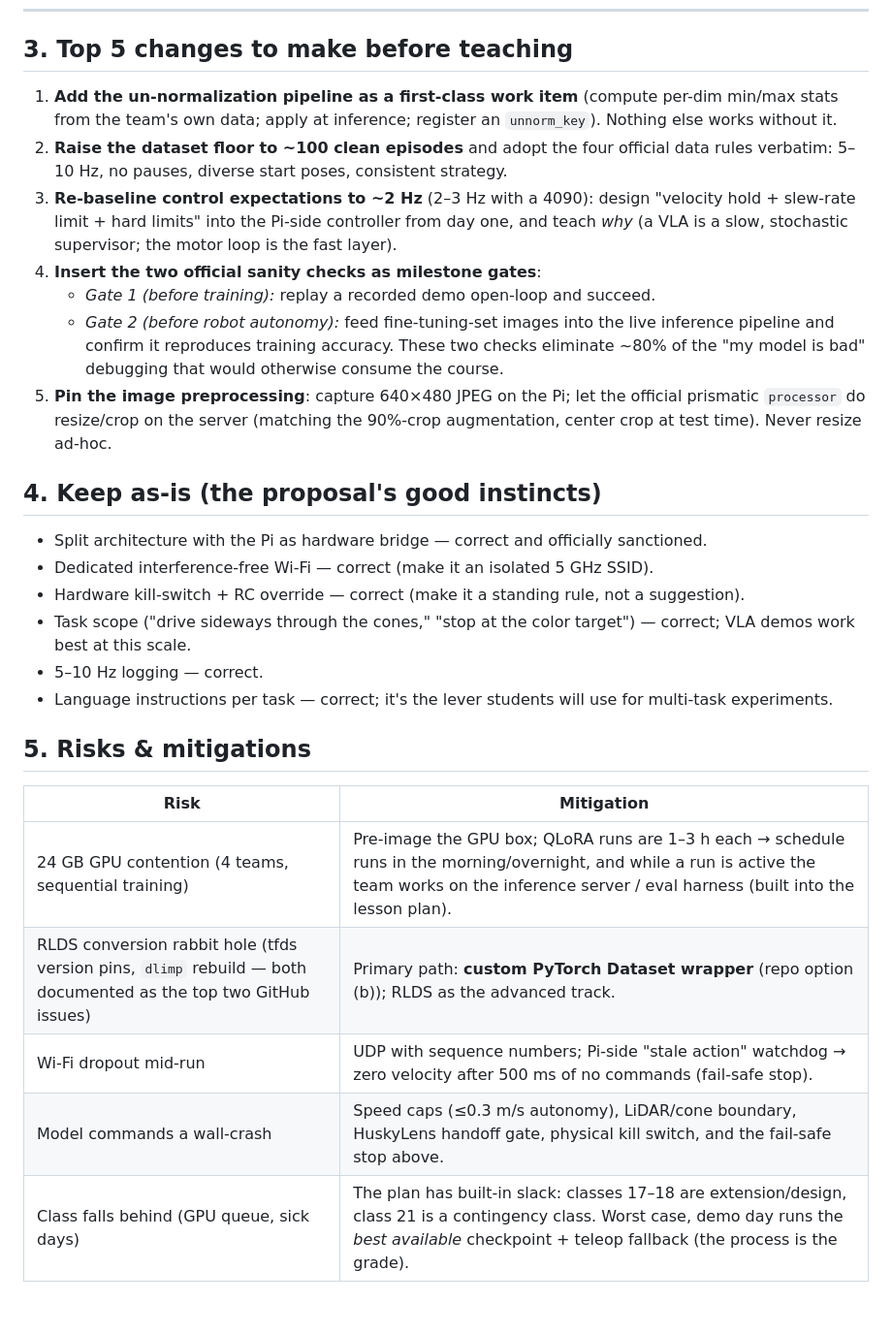
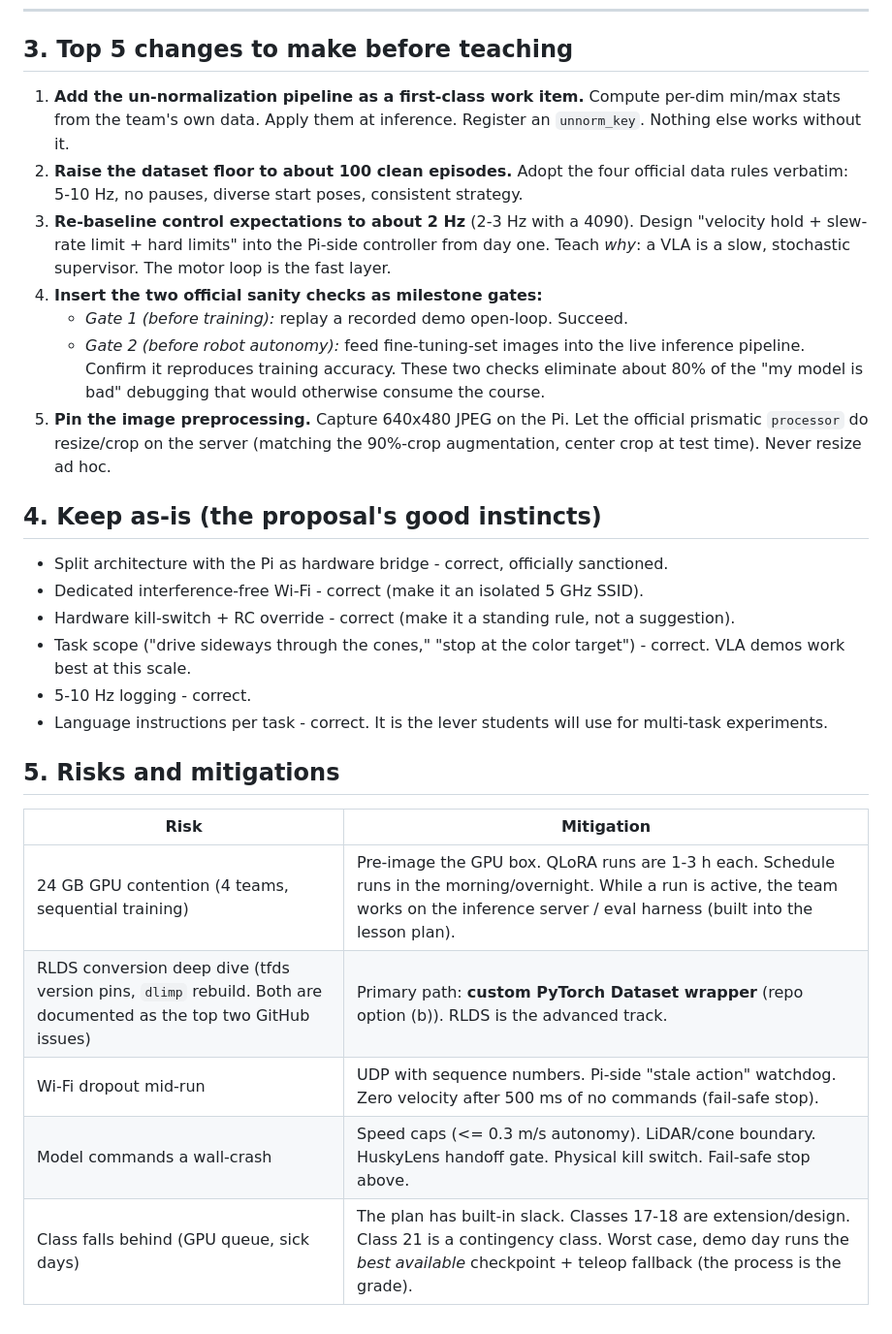
Before and after one commit to Mostly1sAnd0s/roboVLA, a Markdown page: docs/model-card-review.md, the part around one of its changes. Shown at 97% size. Drawn GitHub-style.

```diff
--- a/docs/model-card-review.md
+++ b/docs/model-card-review.md
@@ -50,30 +50,30 @@
 
 ## 3. Top 5 changes to make before teaching
 
-1. **Add the un-normalization pipeline as a first-class work item** (compute per-dim min/max stats from the team's own data; apply at inference; register an `unnorm_key`). Nothing else works without it.
-2. **Raise the dataset floor to ~100 clean episodes** and adopt the four official data rules verbatim: 5–10 Hz, no pauses, diverse start poses, consistent strategy.
-3. **Re-baseline control expectations to ~2 Hz** (2–3 Hz with a 4090): design "velocity hold + slew-rate limit + hard limits" into the Pi-side controller from day one, and teach *why* (a VLA is a slow, stochastic supervisor; the motor loop is the fast layer).
-4. **Insert the two official sanity checks as milestone gates**:
-   - *Gate 1 (before training):* replay a recorded demo open-loop and succeed.
-   - *Gate 2 (before robot autonomy):* feed fine-tuning-set images into the live inference pipeline and confirm it reproduces training accuracy.
-   These two checks eliminate ~80% of the "my model is bad" debugging that would otherwise consume the course.
-5. **Pin the image preprocessing**: capture 640×480 JPEG on the Pi; let the official prismatic `processor` do resize/crop on the server (matching the 90%-crop augmentation, center crop at test time). Never resize ad-hoc.
+1. **Add the un-normalization pipeline as a first-class work item.** Compute per-dim min/max stats from the team's own data. Apply them at inference. Register an `unnorm_key`. Nothing else works without it.
+2. **Raise the dataset floor to about 100 clean episodes.** Adopt the four official data rules verbatim: 5-10 Hz, no pauses, diverse start poses, consistent strategy.
+3. **Re-baseline control expectations to about 2 Hz** (2-3 Hz with a 4090). Design "velocity hold + slew-rate limit + hard limits" into the Pi-side controller from day one. Teach *why*: a VLA is a slow, stochastic supervisor. The motor loop is the fast layer.
+4. **Insert the two official sanity checks as milestone gates:**
+   - *Gate 1 (before training):* replay a recorded demo open-loop. Succeed.
+   - *Gate 2 (before robot autonomy):* feed fine-tuning-set images into the live inference pipeline. Confirm it reproduces training accuracy.
+   These two checks eliminate about 80% of the "my model is bad" debugging that would otherwise consume the course.
+5. **Pin the image preprocessing.** Capture 640x480 JPEG on the Pi. Let the official prismatic `processor` do resize/crop on the server (matching the 90%-crop augmentation, center crop at test time). Never resize ad hoc.
 
 ## 4. Keep as-is (the proposal's good instincts)
 
-- Split architecture with the Pi as hardware bridge — correct and officially sanctioned.
-- Dedicated interference-free Wi-Fi — correct (make it an isolated 5 GHz SSID).
-- Hardware kill-switch + RC override — correct (make it a standing rule, not a suggestion).
-- Task scope ("drive sideways through the cones," "stop at the color target") — correct; VLA demos work best at this scale.
-- 5–10 Hz logging — correct.
-- Language instructions per task — correct; it's the lever students will use for multi-task experiments.
+- Split architecture with the Pi as hardware bridge - correct, officially sanctioned.
+- Dedicated interference-free Wi-Fi - correct (make it an isolated 5 GHz SSID).
+- Hardware kill-switch + RC override - correct (make it a standing rule, not a suggestion).
+- Task scope ("drive sideways through the cones," "stop at the color target") - correct. VLA demos work best at this scale.
+- 5-10 Hz logging - correct.
+- Language instructions per task - correct. It is the lever students will use for multi-task experiments.
 
-## 5. Risks & mitigations
+## 5. Risks and mitigations
 
 | Risk | Mitigation |
 |---|---|
-| 24 GB GPU contention (4 teams, sequential training) | Pre-image the GPU box; QLoRA runs are 1–3 h each → schedule runs in the morning/overnight, and while a run is active the team works on the inference server / eval harness (built into the lesson plan). |
-| RLDS conversion rabbit hole (tfds version pins, `dlimp` rebuild — both documented as the top two GitHub issues) | Primary path: **custom PyTorch Dataset wrapper** (repo option (b)); RLDS as the advanced track. |
-| Wi-Fi dropout mid-run | UDP with sequence numbers; Pi-side "stale action" watchdog → zero velocity after 500 ms of no commands (fail-safe stop). |
-| Model commands a wall-crash | Speed caps (≤0.3 m/s autonomy), LiDAR/cone boundary, HuskyLens handoff gate, physical kill switch, and the fail-safe stop above. |
-| Class falls behind (GPU queue, sick days) | The plan has built-in slack: classes 17–18 are extension/design, class 21 is a contingency class. Worst case, demo day runs the *best available* checkpoint + teleop fallback (the process is the grade). |
+| 24 GB GPU contention (4 teams, sequential training) | Pre-image the GPU box. QLoRA runs are 1-3 h each. Schedule runs in the morning/overnight. While a run is active, the team works on the inference server / eval harness (built into the lesson plan). |
+| RLDS conversion deep dive (tfds version pins, `dlimp` rebuild. Both are documented as the top two GitHub issues) | Primary path: **custom PyTorch Dataset wrapper** (repo option (b)). RLDS is the advanced track. |
+| Wi-Fi dropout mid-run | UDP with sequence numbers. Pi-side "stale action" watchdog. Zero velocity after 500 ms of no commands (fail-safe stop). |
+| Model commands a wall-crash | Speed caps (<= 0.3 m/s autonomy). LiDAR/cone boundary. HuskyLens handoff gate. Physical kill switch. Fail-safe stop above. |
+| Class falls behind (GPU queue, sick days) | The plan has built-in slack. Classes 17-18 are extension/design. Class 21 is a contingency class. Worst case, demo day runs the *best available* checkpoint + teleop fallback (the process is the grade). |
```
Also changed, not shown: other parts of docs/model-card-review.md (+28 -28 lines).
